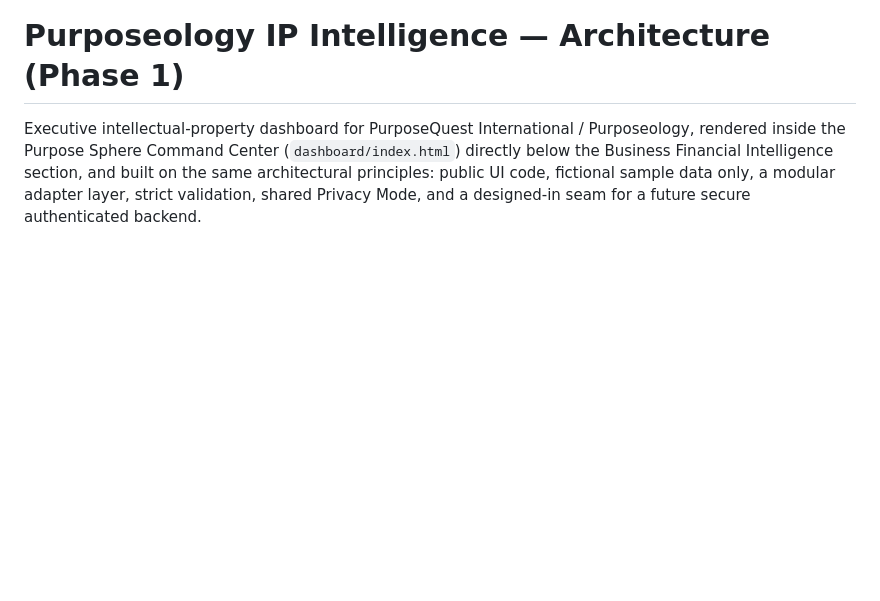
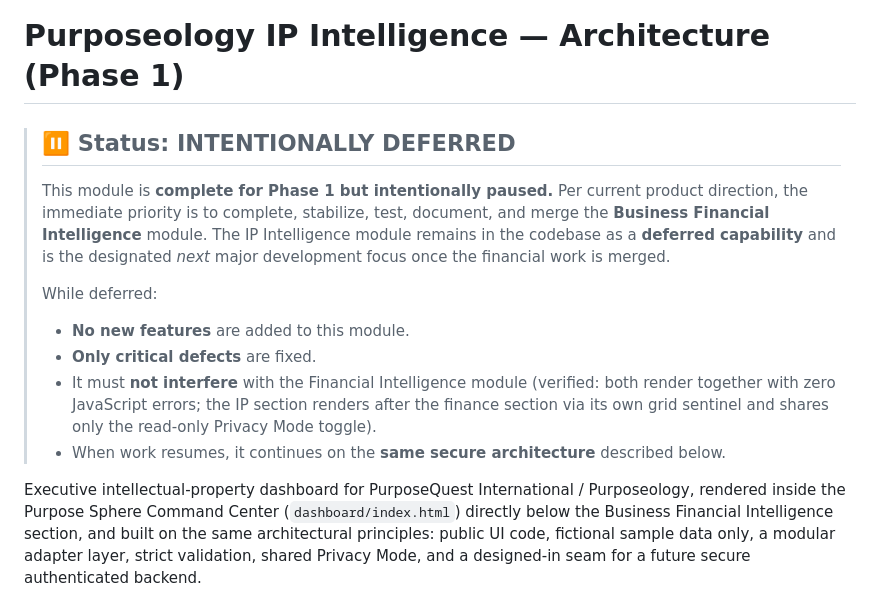
Before and after one commit to palmerga15-alt/purpose-sphere-revenue-system, a Markdown page: dashboard/IP-ARCHITECTURE.md, the part around the change. GitHub-like rendering; blank space fills up the shorter version.

Commit message:
Mark IP Intelligence module as intentionally deferred
Per current product direction, the immediate priority is completing,
stabilizing, testing, documenting, and merging the Financial Intelligence
module. The IP Intelligence module stays in the codebase as a deferred
capability (no new features, critical fixes only, must not interfere with
the financial module) and becomes the next major focus once finance merges.

Documentation only — no code or feature change to the IP module.

Co-Authored-By: Claude Fable 5 <noreply@anthropic.com>
Claude-Session: https://claude.ai/code/session_01WagLGw9DdpkUTQWNxn6FHM

```diff
--- a/dashboard/IP-ARCHITECTURE.md
+++ b/dashboard/IP-ARCHITECTURE.md
@@ -1,4 +1,23 @@
 # Purposeology IP Intelligence — Architecture (Phase 1)
+
+> ## ⏸ Status: INTENTIONALLY DEFERRED
+>
+> This module is **complete for Phase 1 but intentionally paused.** Per
+> current product direction, the immediate priority is to complete,
+> stabilize, test, document, and merge the **Business Financial
+> Intelligence** module. The IP Intelligence module remains in the codebase
+> as a **deferred capability** and is the designated *next* major
+> development focus once the financial work is merged.
+>
+> While deferred:
+> - **No new features** are added to this module.
+> - **Only critical defects** are fixed.
+> - It must **not interfere** with the Financial Intelligence module
+>   (verified: both render together with zero JavaScript errors; the IP
+>   section renders after the finance section via its own grid sentinel and
+>   shares only the read-only Privacy Mode toggle).
+> - When work resumes, it continues on the **same secure architecture**
+>   described below.
 
 Executive intellectual-property dashboard for PurposeQuest International /
 Purposeology, rendered inside the Purpose Sphere Command Center
```
